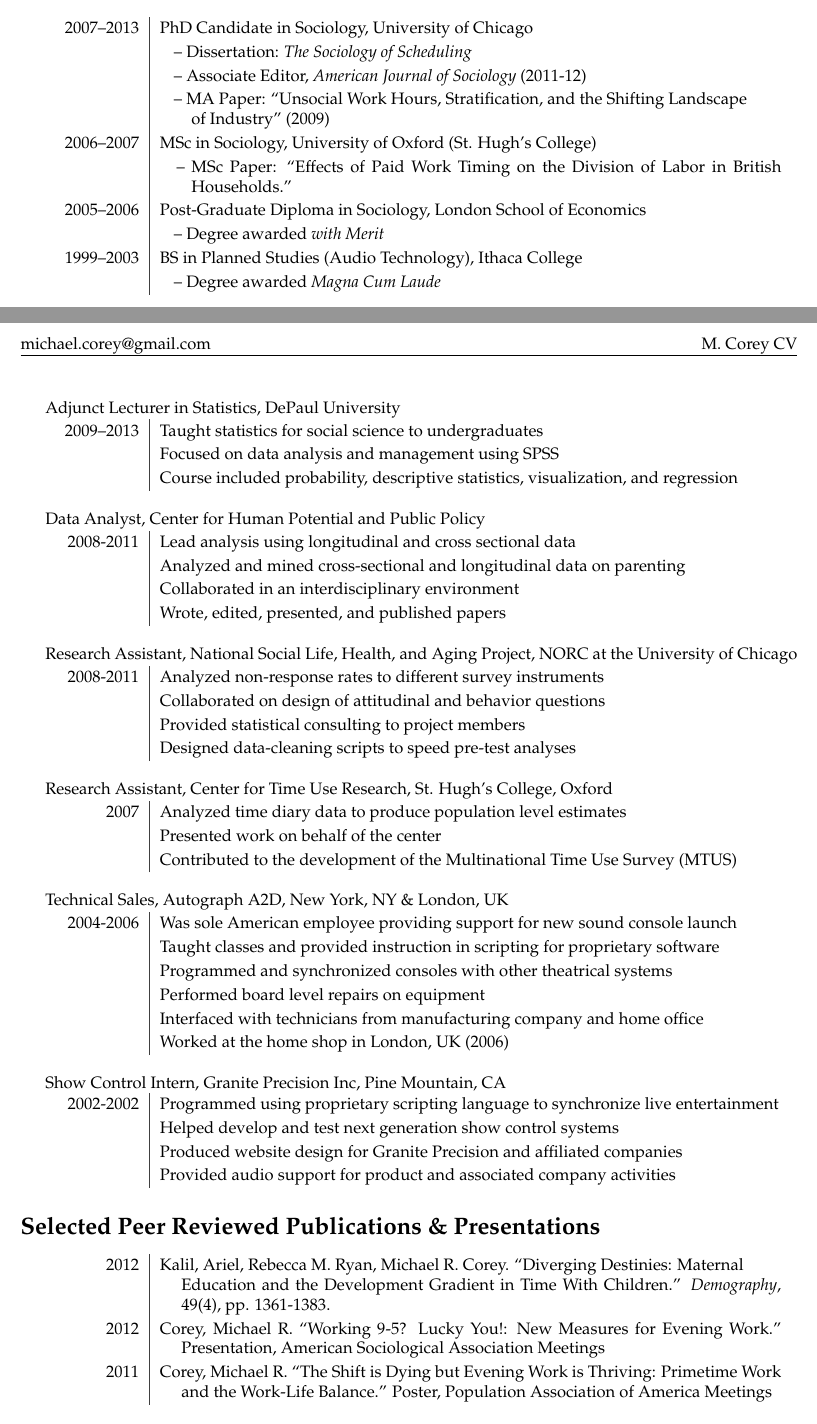
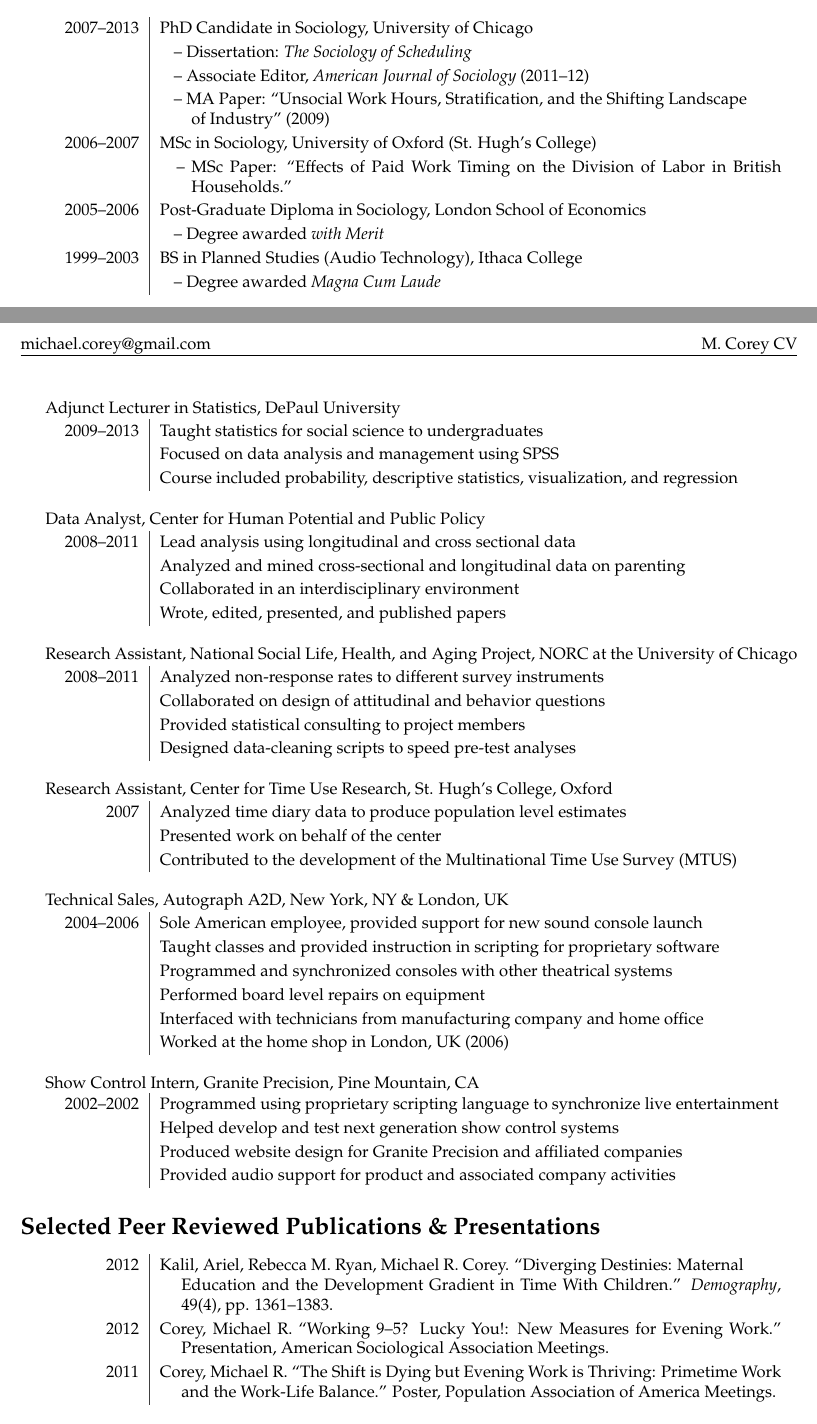
Before and after one commit to mcorey/CV-and-Resumes, a LaTeX CV (Corey_CV_New.tex): two parts of pages 1 and 2 of 2, joined at a grey line, cut so that both start at the same text. Compiled offline with pdfLaTeX.

Commit message:
fixed errors
fixed errors

```diff
--- a/Corey_CV_New.tex
+++ b/Corey_CV_New.tex
@@ -77,7 +77,7 @@ I am a data scientist and applied statistician trained in the social sciences. F
 	\begin{tabular}{L!{\VRule}R}
 		2007--2013&PhD Candidate in Sociology, University of Chicago\\
 		&\hspace{6pt} -- Dissertation: \emph{The Sociology of Scheduling}\\
-		&\hspace{6pt} -- Associate Editor, \emph{American Journal of Sociology} (2011-12)\\
+		&\hspace{6pt} -- Associate Editor, \emph{American Journal of Sociology} (2011--12)\\
 		&\hspace{6pt} -- MA Paper: \hangindent=19pt ``Unsocial Work Hours, Stratification,
 			and the Shifting Landscape \newline of Industry'' (2009)\\
 		2006--2007&MSc in Sociology, University of Oxford (St. Hugh's College) \\
@@ -114,7 +114,7 @@ I am a data scientist and applied statistician trained in the social sciences. F
 
   Data Analyst, Center for Human Potential and Public Policy\\
     \begin{tabular}{L!{\VRule}R}
-      2008-2011& Lead analysis using longitudinal and cross sectional data\\
+      2008--2011& Lead analysis using longitudinal and cross sectional data\\
         &Analyzed and mined cross-sectional and longitudinal data on parenting\\
         &Collaborated in an interdisciplinary environment\\
         &Wrote, edited, presented, and published papers\\
@@ -122,7 +122,7 @@ I am a data scientist and applied statistician trained in the social sciences. F
 
     Research Assistant, National Social Life, Health, and Aging Project, NORC at the University of Chicago\\
    \begin{tabular}{L!{\VRule}R}
-      2008-2011& Analyzed non-response rates to different survey instruments\\
+      2008--2011& Analyzed non-response rates to different survey instruments\\
         & Collaborated on design of attitudinal and behavior questions\\
         & Provided statistical consulting to project members\\
         & Designed data-cleaning scripts to speed pre-test analyses\\
@@ -138,7 +138,7 @@ I am a data scientist and applied statistician trained in the social sciences. F
 
   Technical Sales, Autograph A2D, New York, NY \& London, UK\\
    \begin{tabular}{L!{\VRule}R}
-        2004-2006&Was sole American employee providing support for new sound console launch\\
+        2004--2006&Sole American employee, provided support for new sound console launch\\
             &Taught classes and provided instruction in scripting for proprietary software\\
             &Programmed and synchronized consoles with other theatrical systems\\
             &Performed board level repairs on equipment\\
@@ -146,9 +146,9 @@ I am a data scientist and applied statistician trained in the social sciences. F
             &Worked at the home shop in London, UK (2006)\\
     \end{tabular} \gap
 
-  Show Control Intern, Granite Precision Inc, Pine Mountain, CA\\
+  Show Control Intern, Granite Precision, Pine Mountain, CA\\
    \begin{tabular}{L!{\VRule}R}
-       2002-2002&Programmed using proprietary scripting language to synchronize live entertainment\\
+       2002--2002&Programmed using proprietary scripting language to synchronize live entertainment\\
        &Helped develop and test next generation show control systems\\
        &Produced website design for Granite Precision and affiliated companies\\
        &Provided audio support for product and associated company activities\\
@@ -156,12 +156,12 @@ I am a data scientist and applied statistician trained in the social sciences. F
 
 \section*{Selected Peer Reviewed Publications \& Presentations}
 	\begin{tabular}{L!{\VRule}R}
-		2012&\hangindent=13pt Kalil, Ariel, Rebecca M. Ryan, Michael R. Corey.  			``Diverging Destinies: Maternal \newline Education and the 			Development Gradient in Time With Children.'' 			\emph{Demography}, 49(4), pp. 1361-1383.\\
-		2012&\hangindent=13pt Corey, Michael R. ``Working 9-5? Lucky You!: New Measures for
-		Evening Work.'' Presentation, American Sociological Association Meetings\\
+		2012&\hangindent=13pt Kalil, Ariel, Rebecca M. Ryan, Michael R. Corey.  			``Diverging Destinies: Maternal \newline Education and the 			Development Gradient in Time With Children.'' 			\emph{Demography}, 49(4), pp. 1361--1383.\\
+		2012&\hangindent=13pt Corey, Michael R. ``Working 9--5? Lucky You!: New Measures for
+		Evening Work.'' Presentation, American Sociological Association Meetings.\\
 		2011&\hangindent=13pt Corey, Michael R. ``The Shift is Dying but Evening Work is Thriving:
 				Primetime Work and the Work-Life Balance.''
-				Poster, Population Association of America Meetings\\
+				Poster, Population Association of America Meetings.\\
 		\end{tabular}
 
 \end{document}
```
